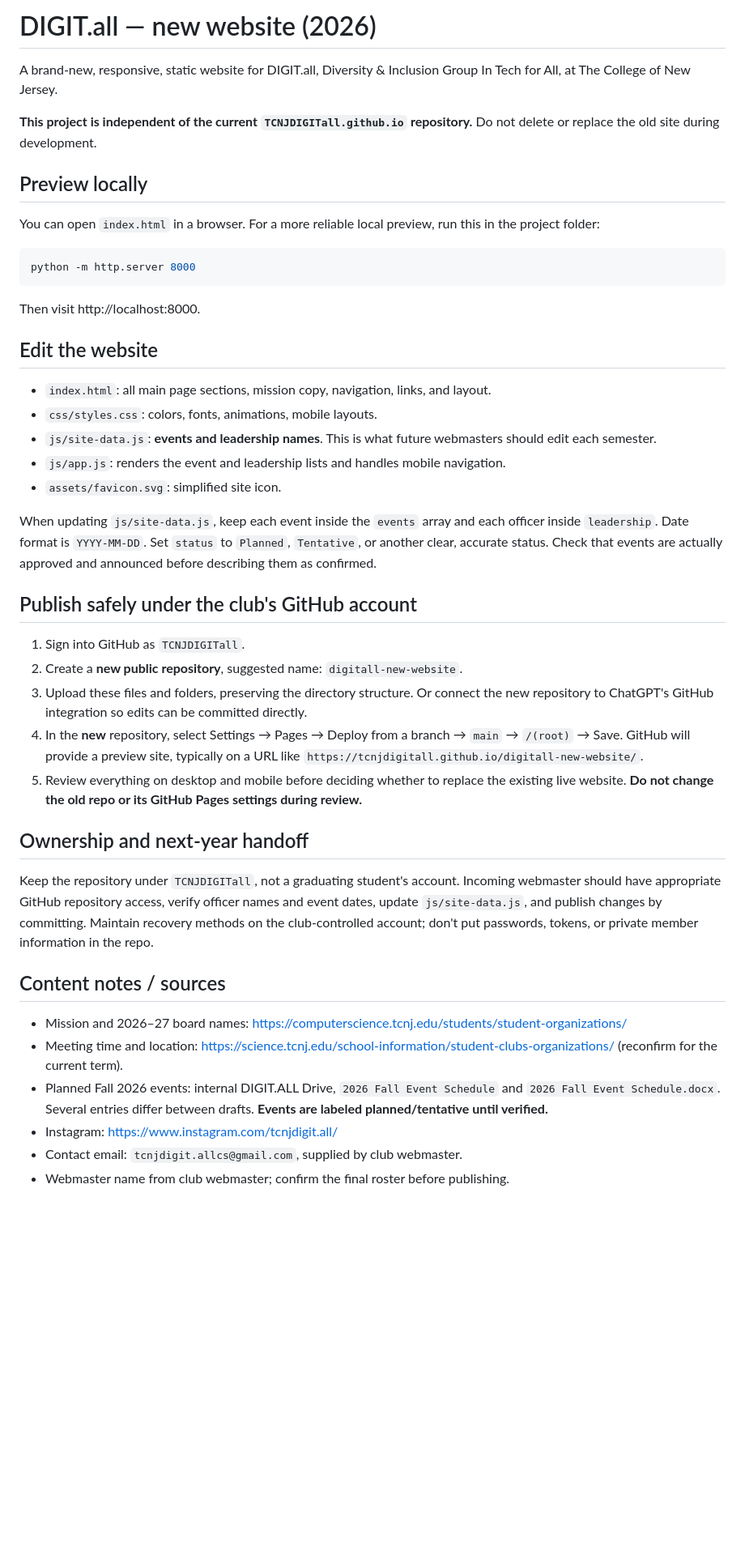
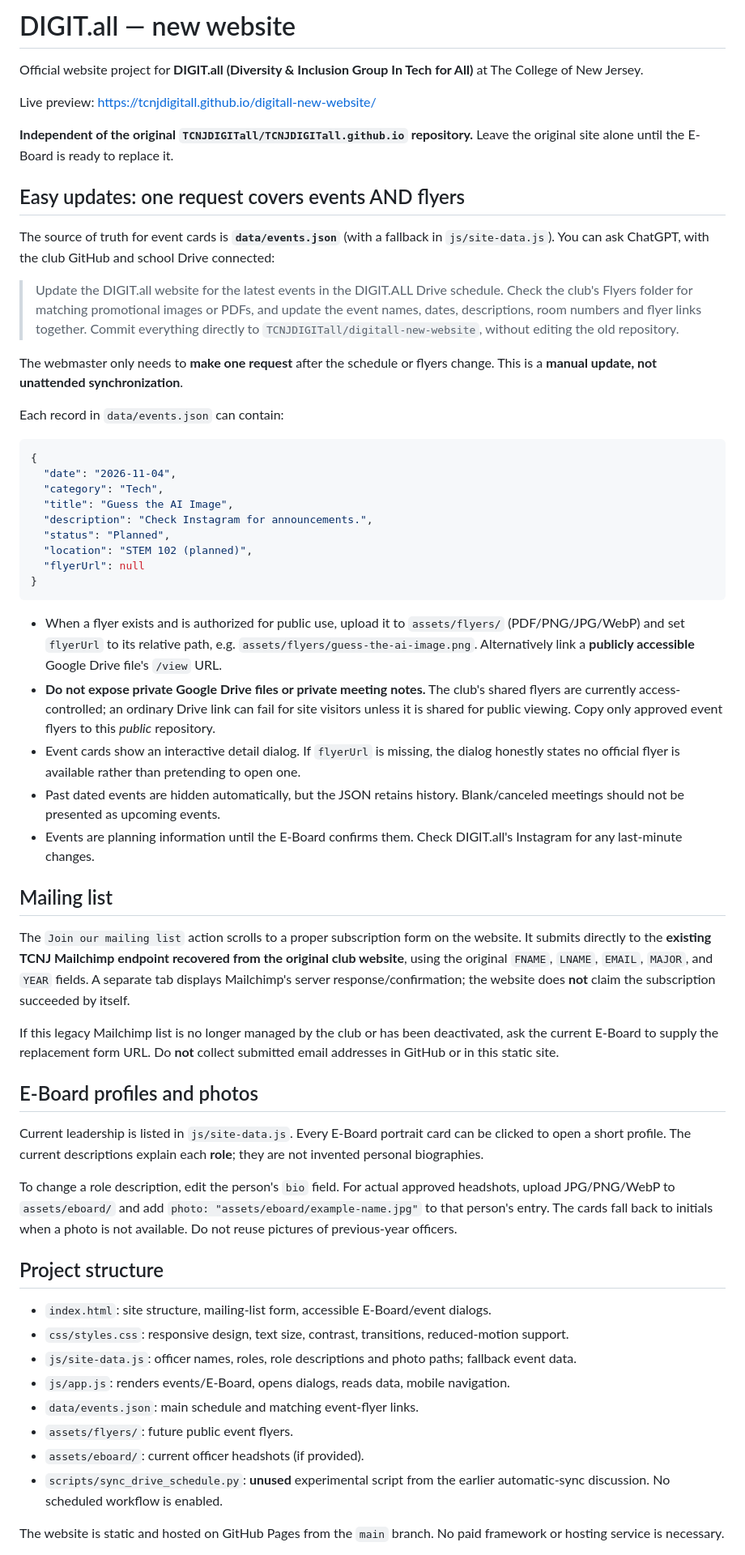
Before and after one commit to TCNJDIGITall/digitall-new-website, a Markdown page: README.md, the part around one of its changes. Shown at 81% size. Drawn GitHub-style; blank space fills up the shorter version.

Commit message:
Document working mailing form, interactive cards, and one-prompt event/flyer maintenance

````diff
--- a/README.md
+++ b/README.md
@@ -1,47 +1,61 @@
-# DIGIT.all — new website (2026)
+# DIGIT.all — new website
 
-A brand-new, responsive, static website for DIGIT.all, Diversity & Inclusion Group In Tech for All, at The College of New Jersey.
+Official website project for **DIGIT.all (Diversity & Inclusion Group In Tech for All)** at The College of New Jersey.
 
-**This project is independent of the current `TCNJDIGITall.github.io` repository.** Do not delete or replace the old site during development.
+Live preview: https://tcnjdigitall.github.io/digitall-new-website/
 
-## Preview locally
+**Independent of the original `TCNJDIGITall/TCNJDIGITall.github.io` repository.** Leave the original site alone until the E-Board is ready to replace it.
 
-You can open `index.html` in a browser. For a more reliable local preview, run this in the project folder:
+## Easy updates: one request covers events AND flyers
 
-```bash
-python -m http.server 8000
+The source of truth for event cards is **`data/events.json`** (with a fallback in `js/site-data.js`). You can ask ChatGPT, with the club GitHub and school Drive connected:
+
+> Update the DIGIT.all website for the latest events in the DIGIT.ALL Drive schedule. Check the club's Flyers folder for matching promotional images or PDFs, and update the event names, dates, descriptions, room numbers and flyer links together. Commit everything directly to `TCNJDIGITall/digitall-new-website`, without editing the old repository.
+
+The webmaster only needs to **make one request** after the schedule or flyers change. This is a **manual update, not unattended synchronization**.
+
+Each record in `data/events.json` can contain:
+
+```json
+{
+  "date": "2026-11-04",
+  "category": "Tech",
+  "title": "Guess the AI Image",
+  "description": "Check Instagram for announcements.",
+  "status": "Planned",
+  "location": "STEM 102 (planned)",
+  "flyerUrl": null
+}
 ```
 
-Then visit http://localhost:8000.
+- When a flyer exists and is authorized for public use, upload it to `assets/flyers/` (PDF/PNG/JPG/WebP) and set `flyerUrl` to its relative path, e.g. `assets/flyers/guess-the-ai-image.png`. Alternatively link a **publicly accessible** Google Drive file's `/view` URL.
+- **Do not expose private Google Drive files or private meeting notes.** The club's shared flyers are currently access-controlled; an ordinary Drive link can fail for site visitors unless it is shared for public viewing. Copy only approved event flyers to this *public* repository.
+- Event cards show an interactive detail dialog. If `flyerUrl` is missing, the dialog honestly states no official flyer is available rather than pretending to open one.
+- Past dated events are hidden automatically, but the JSON retains history. Blank/canceled meetings should not be presented as upcoming events.
+- Events are planning information until the E-Board confirms them. Check DIGIT.all's Instagram for any last-minute changes.
 
-## Edit the website
+## Mailing list
 
-- `index.html`: all main page sections, mission copy, navigation, links, and layout.
-- `css/styles.css`: colors, fonts, animations, mobile layouts.
-- `js/site-data.js`: **events and leadership names**. This is what future webmasters should edit each semester.
-- `js/app.js`: renders the event and leadership lists and handles mobile navigation.
-- `assets/favicon.svg`: simplified site icon.
+The `Join our mailing list` action scrolls to a proper subscription form on the website. It submits directly to the **existing TCNJ Mailchimp endpoint recovered from the original club website**, using the original `FNAME`, `LNAME`, `EMAIL`, `MAJOR`, and `YEAR` fields. A separate tab displays Mailchimp's server response/confirmation; the website does **not** claim the subscription succeeded by itself.
 
-When updating `js/site-data.js`, keep each event inside the `events` array and each officer inside `leadership`. Date format is `YYYY-MM-DD`. Set `status` to `Planned`, `Tentative`, or another clear, accurate status. Check that events are actually approved and announced before describing them as confirmed.
+If this legacy Mailchimp list is no longer managed by the club or has been deactivated, ask the current E-Board to supply the replacement form URL. Do **not** collect submitted email addresses in GitHub or in this static site.
 
-## Publish safely under the club's GitHub account
+## E-Board profiles and photos
 
-1. Sign into GitHub as `TCNJDIGITall`.
-2. Create a **new public repository**, suggested name: `digitall-new-website`.
-3. Upload these files and folders, preserving the directory structure. Or connect the new repository to ChatGPT's GitHub integration so edits can be committed directly.
-4. In the **new** repository, select Settings → Pages → Deploy from a branch → `main` → `/(root)` → Save. GitHub will provide a preview site, typically on a URL like `https://tcnjdigitall.github.io/digitall-new-website/`.
-5. Review everything on desktop and mobile before deciding whether to replace the existing live website. **Do not change the old repo or its GitHub Pages settings during review.**
+Current leadership is listed in `js/site-data.js`. Every E-Board portrait card can be clicked to open a short profile. The current descriptions explain each **role**; they are not invented personal biographies.
 
-## Ownership and next-year handoff
+To change a role description, edit the person's `bio` field. For actual approved headshots, upload JPG/PNG/WebP to `assets/eboard/` and add `photo: "assets/eboard/example-name.jpg"` to that person's entry. The cards fall back to initials when a photo is not available. Do not reuse pictures of previous-year officers.
 
-Keep the repository under `TCNJDIGITall`, not a graduating student's account. Incoming webmaster should have appropriate GitHub repository access, verify officer names and event dates, update `js/site-data.js`, and publish changes by committing. Maintain recovery methods on the club-controlled account; don't put passwords, tokens, or private member information in the repo.
+## Project structure
 
-## Content notes / sources
+- `index.html`: site structure, mailing-list form, accessible E-Board/event dialogs.
+- `css/styles.css`: responsive design, text size, contrast, transitions, reduced-motion support.
+- `js/site-data.js`: officer names, roles, role descriptions and photo paths; fallback event data.
+- `js/app.js`: renders events/E-Board, opens dialogs, reads data, mobile navigation.
+- `data/events.json`: main schedule and matching event-flyer links.
+- `assets/flyers/`: future public event flyers.
+- `assets/eboard/`: current officer headshots (if provided).
+- `scripts/sync_drive_schedule.py`: **unused** experimental script from the earlier automatic-sync discussion. No scheduled workflow is enabled.
 
-- Mission and 2026–27 board names: https://computerscience.tcnj.edu/students/student-organizations/
-- Meeting time and location: https://science.tcnj.edu/school-information/student-clubs-organizations/ (reconfirm for the current term).
-- Planned Fall 2026 events: internal DIGIT.ALL Drive, `2026 Fall Event Schedule` and `2026 Fall Event Schedule.docx`. Several entries differ between drafts. **Events are labeled planned/tentative until verified.**
-- Instagram: https://www.instagram.com/tcnjdigit.all/
-- Contact email: `tcnjdigit.allcs@gmail.com`, supplied by club webmaster.
-- Webmaster name from club webmaster; confirm the final roster before publishing.
+The website is static and hosted on GitHub Pages from the `main` branch. No paid framework or hosting service is necessary.
 
````
Also changed, not shown: other parts of README.md (+7 -10 lines).
